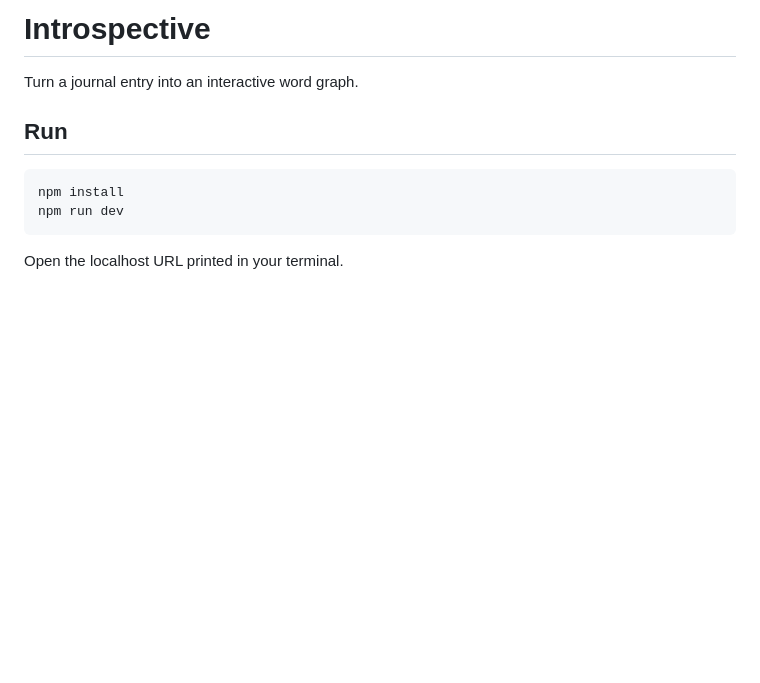
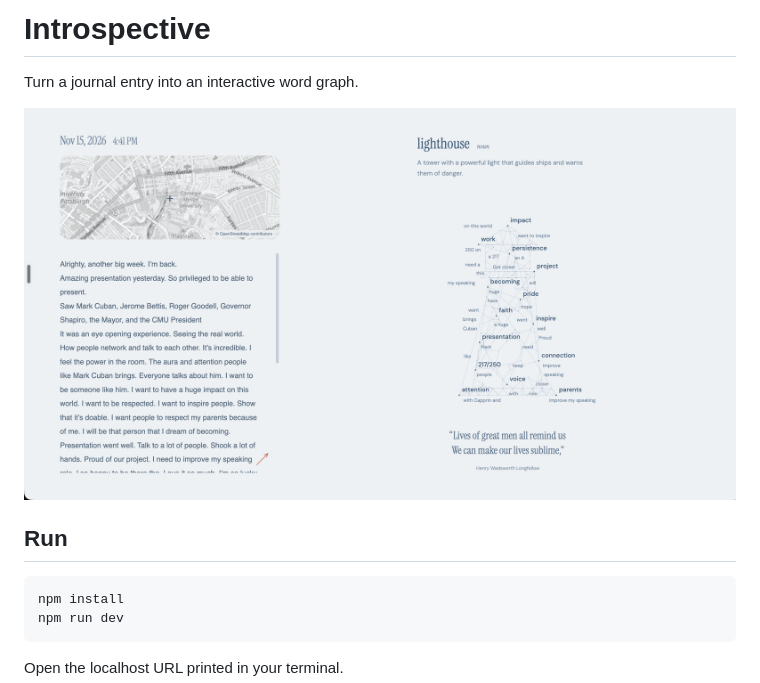
Before and after one commit to BenjaminLiu6194/Introspective, a Markdown page: README.md, the part around the change. Rendered like a GitHub page; pictures changed too: docs/images/introspective.png (added); blank space fills up the shorter version.

Commit message:
Readme photo

```diff
--- a/README.md
+++ b/README.md
@@ -1,6 +1,8 @@
 # Introspective
 
 Turn a journal entry into an interactive word graph.
+
+![Introspective journal with a location map and lighthouse word graph](docs/images/introspective.png)
 
 ## Run
 
```
